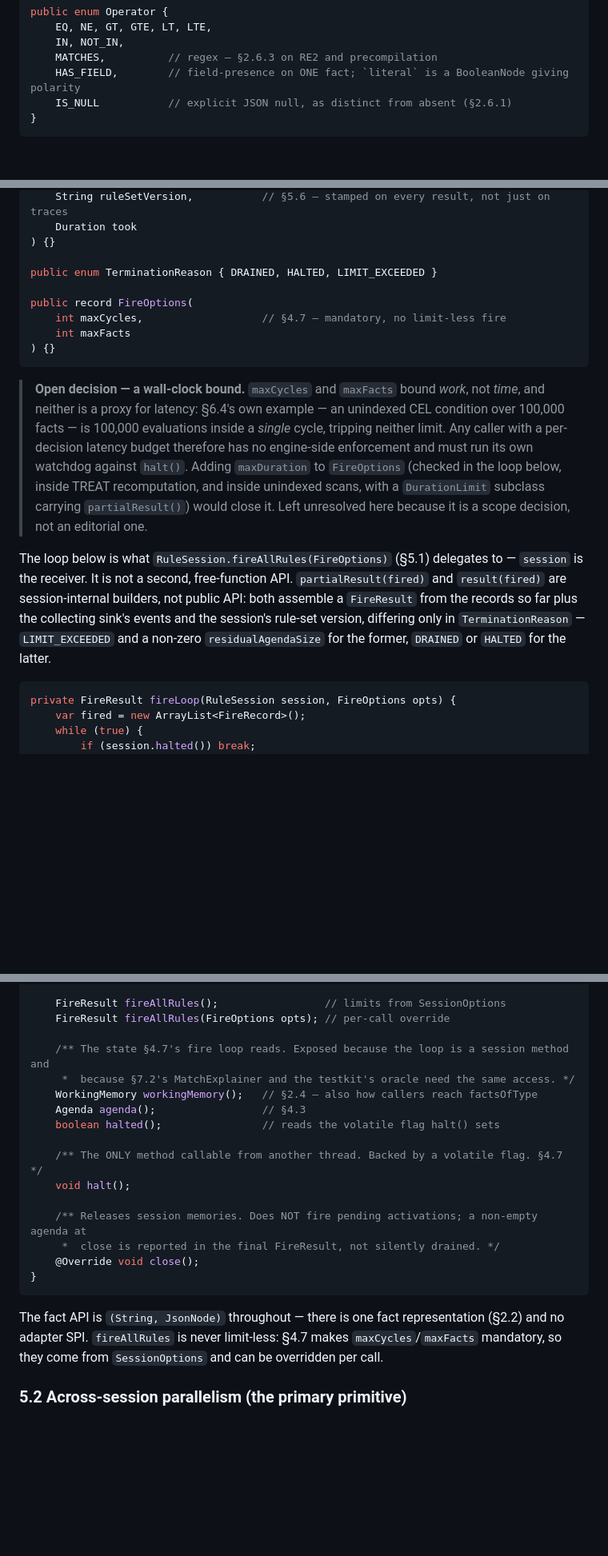
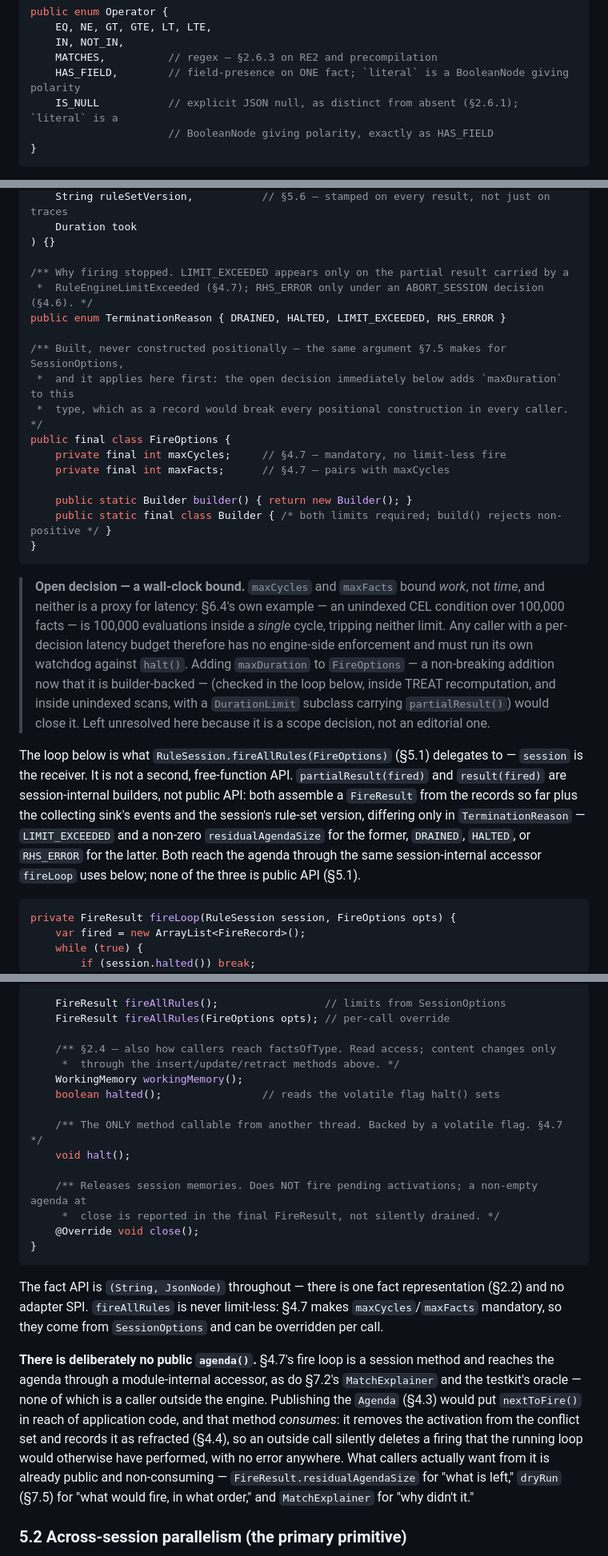
Before and after one commit to codeheadsystems/rule-engine, a Markdown page: docs/rule-engine-spec.md, 3 parts joined by grey strips. Shown at 80% size. Drawn GitHub-style; blank space fills up the shorter version.

````diff
--- a/docs/rule-engine-spec.md
+++ b/docs/rule-engine-spec.md
@@ -362,7 +362,8 @@ public enum Operator {
     IN, NOT_IN,
     MATCHES,          // regex — §2.6.3 on RE2 and precompilation
     HAS_FIELD,        // field-presence on ONE fact; `literal` is a BooleanNode giving polarity
-    IS_NULL           // explicit JSON null, as distinct from absent (§2.6.1)
+    IS_NULL           // explicit JSON null, as distinct from absent (§2.6.1); `literal` is a
+                      // BooleanNode giving polarity, exactly as HAS_FIELD
 }
 ```
 
@@ -979,17 +990,25 @@ public record FireResult(
     Duration took
 ) {}
 
-public enum TerminationReason { DRAINED, HALTED, LIMIT_EXCEEDED }
-
-public record FireOptions(
-    int maxCycles,                   // §4.7 — mandatory, no limit-less fire
-    int maxFacts
-) {}
-```
-
-> **Open decision — a wall-clock bound.** `maxCycles` and `maxFacts` bound *work*, not *time*, and neither is a proxy for latency: §6.4's own example — an unindexed CEL condition over 100,000 facts — is 100,000 evaluations inside a *single* cycle, tripping neither limit. Any caller with a per-decision latency budget therefore has no engine-side enforcement and must run its own watchdog against `halt()`. Adding `maxDuration` to `FireOptions` (checked in the loop below, inside TREAT recomputation, and inside unindexed scans, with a `DurationLimit` subclass carrying `partialResult()`) would close it. Left unresolved here because it is a scope decision, not an editorial one.
-
-The loop below is what `RuleSession.fireAllRules(FireOptions)` (§5.1) delegates to — `session` is the receiver. It is not a second, free-function API. `partialResult(fired)` and `result(fired)` are session-internal builders, not public API: both assemble a `FireResult` from the records so far plus the collecting sink's events and the session's rule-set version, differing only in `TerminationReason` — `LIMIT_EXCEEDED` and a non-zero `residualAgendaSize` for the former, `DRAINED` or `HALTED` for the latter.
+/** Why firing stopped. LIMIT_EXCEEDED appears only on the partial result carried by a
+ *  RuleEngineLimitExceeded (§4.7); RHS_ERROR only under an ABORT_SESSION decision (§4.6). */
+public enum TerminationReason { DRAINED, HALTED, LIMIT_EXCEEDED, RHS_ERROR }
+
+/** Built, never constructed positionally — the same argument §7.5 makes for SessionOptions,
+ *  and it applies here first: the open decision immediately below adds `maxDuration` to this
+ *  type, which as a record would break every positional construction in every caller. */
+public final class FireOptions {
+    private final int maxCycles;     // §4.7 — mandatory, no limit-less fire
+    private final int maxFacts;      // §4.7 — pairs with maxCycles
+
+    public static Builder builder() { return new Builder(); }
+    public static final class Builder { /* both limits required; build() rejects non-positive */ }
+}
+```
+
+> **Open decision — a wall-clock bound.** `maxCycles` and `maxFacts` bound *work*, not *time*, and neither is a proxy for latency: §6.4's own example — an unindexed CEL condition over 100,000 facts — is 100,000 evaluations inside a *single* cycle, tripping neither limit. Any caller with a per-decision latency budget therefore has no engine-side enforcement and must run its own watchdog against `halt()`. Adding `maxDuration` to `FireOptions` — a non-breaking addition now that it is builder-backed — (checked in the loop below, inside TREAT recomputation, and inside unindexed scans, with a `DurationLimit` subclass carrying `partialResult()`) would close it. Left unresolved here because it is a scope decision, not an editorial one.
+
+The loop below is what `RuleSession.fireAllRules(FireOptions)` (§5.1) delegates to — `session` is the receiver. It is not a second, free-function API. `partialResult(fired)` and `result(fired)` are session-internal builders, not public API: both assemble a `FireResult` from the records so far plus the collecting sink's events and the session's rule-set version, differing only in `TerminationReason` — `LIMIT_EXCEEDED` and a non-zero `residualAgendaSize` for the former, `DRAINED`, `HALTED`, or `RHS_ERROR` for the latter. Both reach the agenda through the same session-internal accessor `fireLoop` uses below; none of the three is public API (§5.1).
 
 ```java
 private FireResult fireLoop(RuleSession session, FireOptions opts) {
@@ -1078,10 +1097,9 @@ public interface RuleSession extends AutoCloseable {
     FireResult fireAllRules();                 // limits from SessionOptions
     FireResult fireAllRules(FireOptions opts); // per-call override
 
-    /** The state §4.7's fire loop reads. Exposed because the loop is a session method and
-     *  because §7.2's MatchExplainer and the testkit's oracle need the same access. */
-    WorkingMemory workingMemory();   // §2.4 — also how callers reach factsOfType
-    Agenda agenda();                 // §4.3
+    /** §2.4 — also how callers reach factsOfType. Read access; content changes only
+     *  through the insert/update/retract methods above. */
+    WorkingMemory workingMemory();
     boolean halted();                // reads the volatile flag halt() sets
 
     /** The ONLY method callable from another thread. Backed by a volatile flag. §4.7 */
@@ -1094,6 +1112,8 @@ public interface RuleSession extends AutoCloseable {
 ```
 
 The fact API is `(String, JsonNode)` throughout — there is one fact representation (§2.2) and no adapter SPI. `fireAllRules` is never limit-less: §4.7 makes `maxCycles`/`maxFacts` mandatory, so they come from `SessionOptions` and can be overridden per call.
+
+**There is deliberately no public `agenda()`.** §4.7's fire loop is a session method and reaches the agenda through a module-internal accessor, as do §7.2's `MatchExplainer` and the testkit's oracle — none of which is a caller outside the engine. Publishing the `Agenda` (§4.3) would put `nextToFire()` in reach of application code, and that method *consumes*: it removes the activation from the conflict set and records it as refracted (§4.4), so an outside call silently deletes a firing that the running loop would otherwise have performed, with no error anywhere. What callers actually want from it is already public and non-consuming — `FireResult.residualAgendaSize` for "what is left," `dryRun` (§7.5) for "what would fire, in what order," and `MatchExplainer` for "why didn't it."
 
 ### 5.2 Across-session parallelism (the primary primitive)
 
````
Also changed, not shown: other parts of docs/rule-engine-spec.md (+34 -23 lines).
